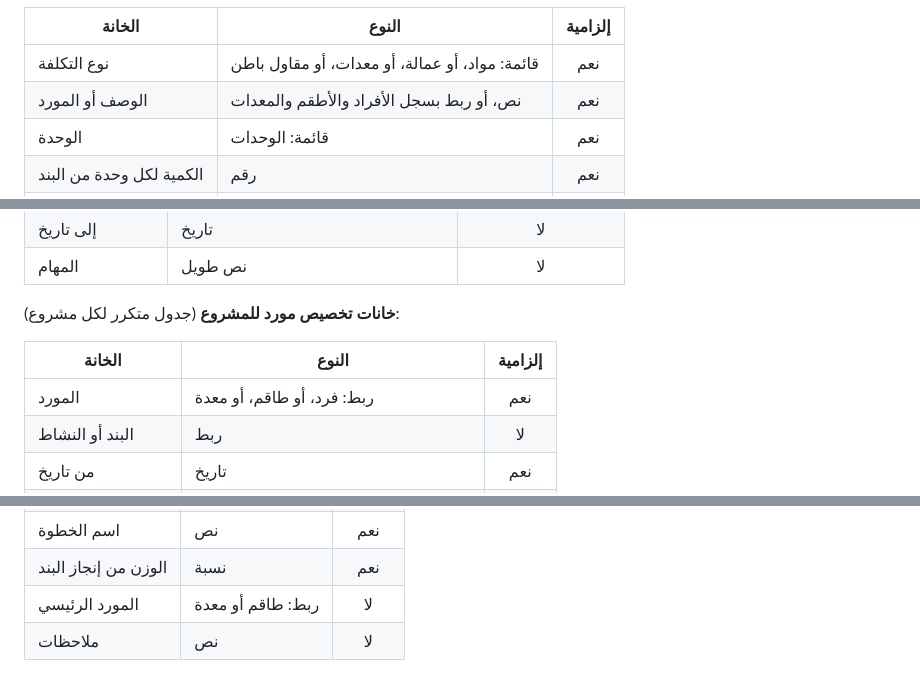
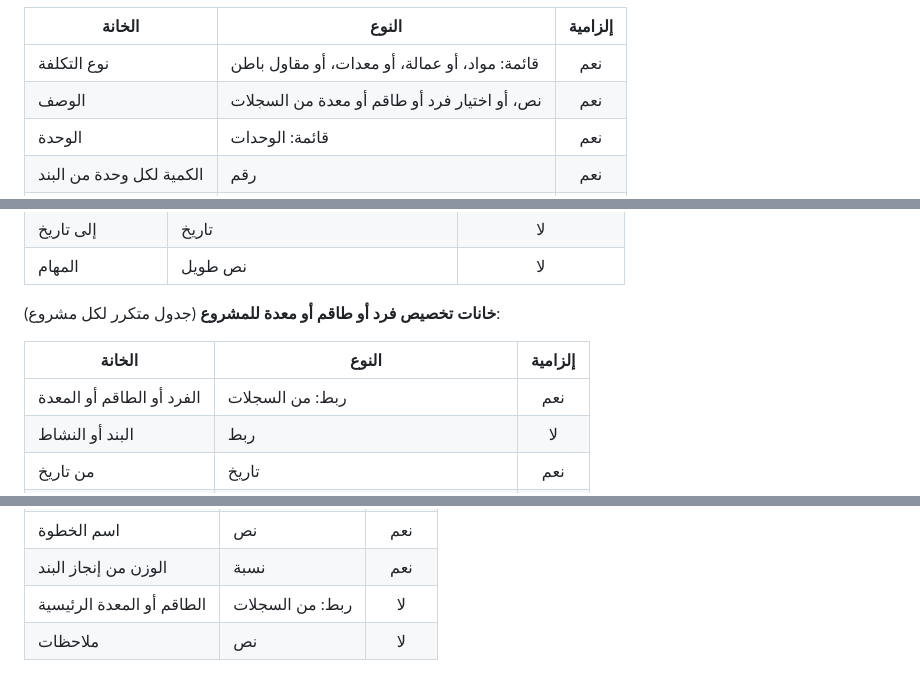
Before and after one commit to mohammadalgebaly-5492/azm, a Markdown page: docs/constitution.md, 3 parts joined by grey strips. Drawn GitHub-style.

Commit message:
الدستور: إزالة كلمة «المورد» الملتبسة مع المورّد (الفرد أو الطاقم أو المعدة)
Co-Authored-By: Claude Opus 5.5 <noreply@anthropic.com>

```diff
--- a/docs/constitution.md
+++ b/docs/constitution.md
@@ -315,7 +315,7 @@
 | الخانة | النوع | إلزامية |
 |---|---|:---:|
 | نوع التكلفة | قائمة: مواد، أو عمالة، أو معدات، أو مقاول باطن | نعم |
-| الوصف أو المورد | نص، أو ربط بسجل الأفراد والأطقم والمعدات | نعم |
+| الوصف | نص، أو اختيار فرد أو طاقم أو معدة من السجلات | نعم |
 | الوحدة | قائمة: الوحدات | نعم |
 | الكمية لكل وحدة من البند | رقم | نعم |
 | سعر الوحدة | مبلغ | نعم |
@@ -459,11 +459,11 @@
 | إلى تاريخ | تاريخ | لا |
 | المهام | نص طويل | لا |
 
-**خانات تخصيص مورد للمشروع** (جدول متكرر لكل مشروع):
+**خانات تخصيص فرد أو طاقم أو معدة للمشروع** (جدول متكرر لكل مشروع):
 
 | الخانة | النوع | إلزامية |
 |---|---|:---:|
-| المورد | ربط: فرد، أو طاقم، أو معدة | نعم |
+| الفرد أو الطاقم أو المعدة | ربط: من السجلات | نعم |
 | البند أو النشاط | ربط | لا |
 | من تاريخ | تاريخ | نعم |
 | إلى تاريخ | تاريخ | نعم |
@@ -497,7 +497,7 @@
 | الترتيب | رقم | نعم |
 | اسم الخطوة | نص | نعم |
 | الوزن من إنجاز البند | نسبة | نعم |
-| المورد الرئيسي | ربط: طاقم أو معدة | لا |
+| الطاقم أو المعدة الرئيسية | ربط: من السجلات | لا |
 | ملاحظات | نص | لا |
 
 - **قاعدة الأوزان:** مجموع أوزان خطوات البند = 100%.
```
